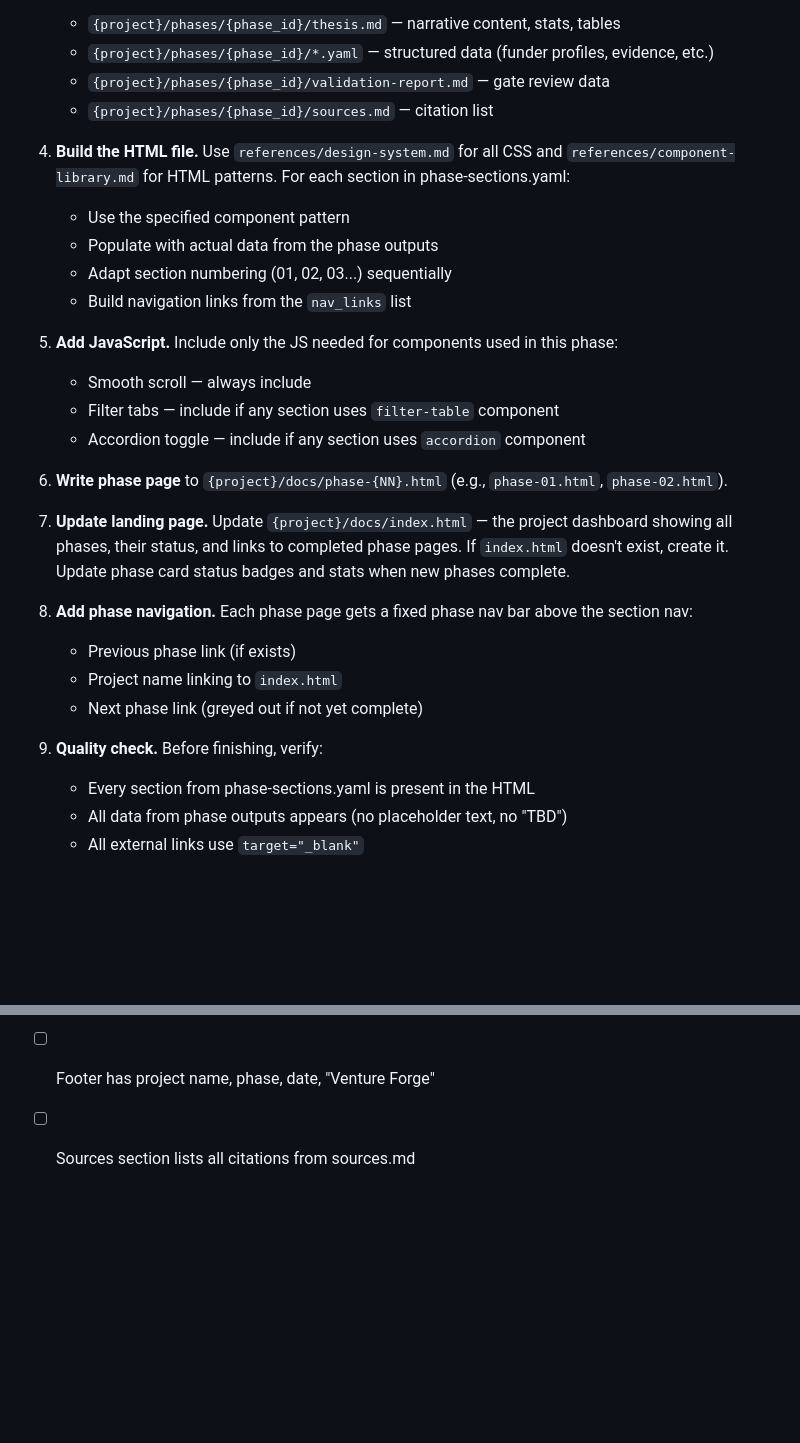
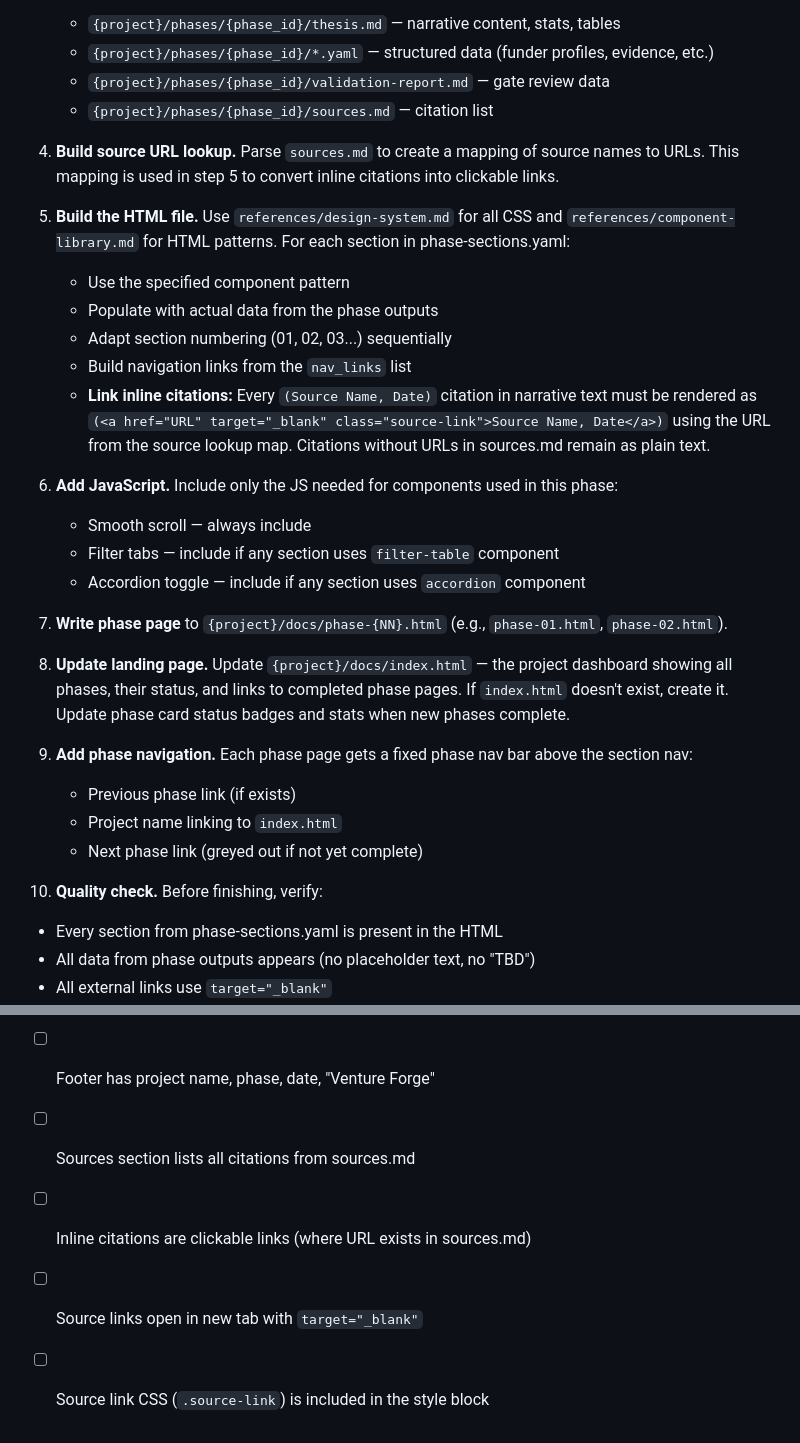
Before and after one commit to CdrAppDev/venture-forge, a Markdown page: skills/vf-present/SKILL.md, 2 parts joined by grey strips. Drawn GitHub-style; blank space fills up the shorter version.

Commit message:
Add linked citation requirement to presentation skill and design system
Updated vf-present workflow to build a source URL lookup from sources.md
and render inline citations as clickable hyperlinks. Added .source-link
CSS class to the design system. Added quality checklist items for
citation linking verification.

Co-Authored-By: Claude Opus 4.5 <noreply@anthropic.com>

```diff
--- a/skills/vf-present/SKILL.md
+++ b/skills/vf-present/SKILL.md
@@ -36,27 +36,30 @@ Build a standalone HTML presentation for a Venture Forge phase output. The prese
    - `{project}/phases/{phase_id}/validation-report.md` — gate review data
    - `{project}/phases/{phase_id}/sources.md` — citation list
 
-4. **Build the HTML file.** Use `references/design-system.md` for all CSS and `references/component-library.md` for HTML patterns. For each section in phase-sections.yaml:
+4. **Build source URL lookup.** Parse `sources.md` to create a mapping of source names to URLs. This mapping is used in step 5 to convert inline citations into clickable links.
+
+5. **Build the HTML file.** Use `references/design-system.md` for all CSS and `references/component-library.md` for HTML patterns. For each section in phase-sections.yaml:
    - Use the specified component pattern
    - Populate with actual data from the phase outputs
    - Adapt section numbering (01, 02, 03...) sequentially
    - Build navigation links from the `nav_links` list
+   - **Link inline citations:** Every `(Source Name, Date)` citation in narrative text must be rendered as `(<a href="URL" target="_blank" class="source-link">Source Name, Date</a>)` using the URL from the source lookup map. Citations without URLs in sources.md remain as plain text.
 
-5. **Add JavaScript.** Include only the JS needed for components used in this phase:
+6. **Add JavaScript.** Include only the JS needed for components used in this phase:
    - Smooth scroll — always include
    - Filter tabs — include if any section uses `filter-table` component
    - Accordion toggle — include if any section uses `accordion` component
 
-6. **Write phase page** to `{project}/docs/phase-{NN}.html` (e.g., `phase-01.html`, `phase-02.html`).
+7. **Write phase page** to `{project}/docs/phase-{NN}.html` (e.g., `phase-01.html`, `phase-02.html`).
 
-7. **Update landing page.** Update `{project}/docs/index.html` — the project dashboard showing all phases, their status, and links to completed phase pages. If `index.html` doesn't exist, create it. Update phase card status badges and stats when new phases complete.
+8. **Update landing page.** Update `{project}/docs/index.html` — the project dashboard showing all phases, their status, and links to completed phase pages. If `index.html` doesn't exist, create it. Update phase card status badges and stats when new phases complete.
 
-8. **Add phase navigation.** Each phase page gets a fixed phase nav bar above the section nav:
+9. **Add phase navigation.** Each phase page gets a fixed phase nav bar above the section nav:
    - Previous phase link (if exists)
    - Project name linking to `index.html`
    - Next phase link (greyed out if not yet complete)
 
-9. **Quality check.** Before finishing, verify:
+10. **Quality check.** Before finishing, verify:
    - Every section from phase-sections.yaml is present in the HTML
    - All data from phase outputs appears (no placeholder text, no "TBD")
    - All external links use `target="_blank"`
@@ -103,3 +106,6 @@ If a phase is not yet defined in the map, build a reasonable layout using the av
 - [ ] Badge colors match semantic meaning
 - [ ] Footer has project name, phase, date, "Venture Forge"
 - [ ] Sources section lists all citations from sources.md
+- [ ] Inline citations are clickable links (where URL exists in sources.md)
+- [ ] Source links open in new tab with `target="_blank"`
+- [ ] Source link CSS (`.source-link`) is included in the style block
```
Also changed, not shown: 1 other file.
